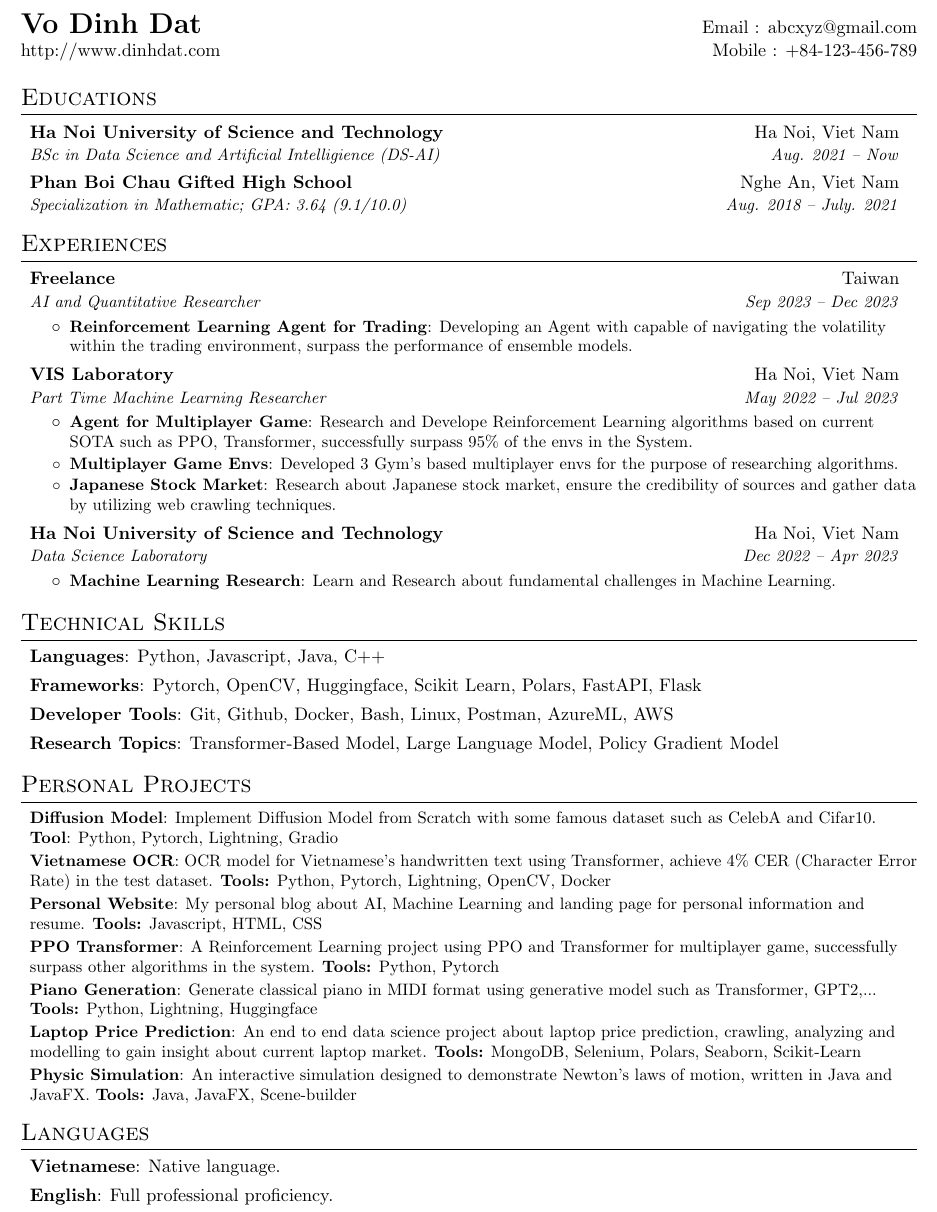
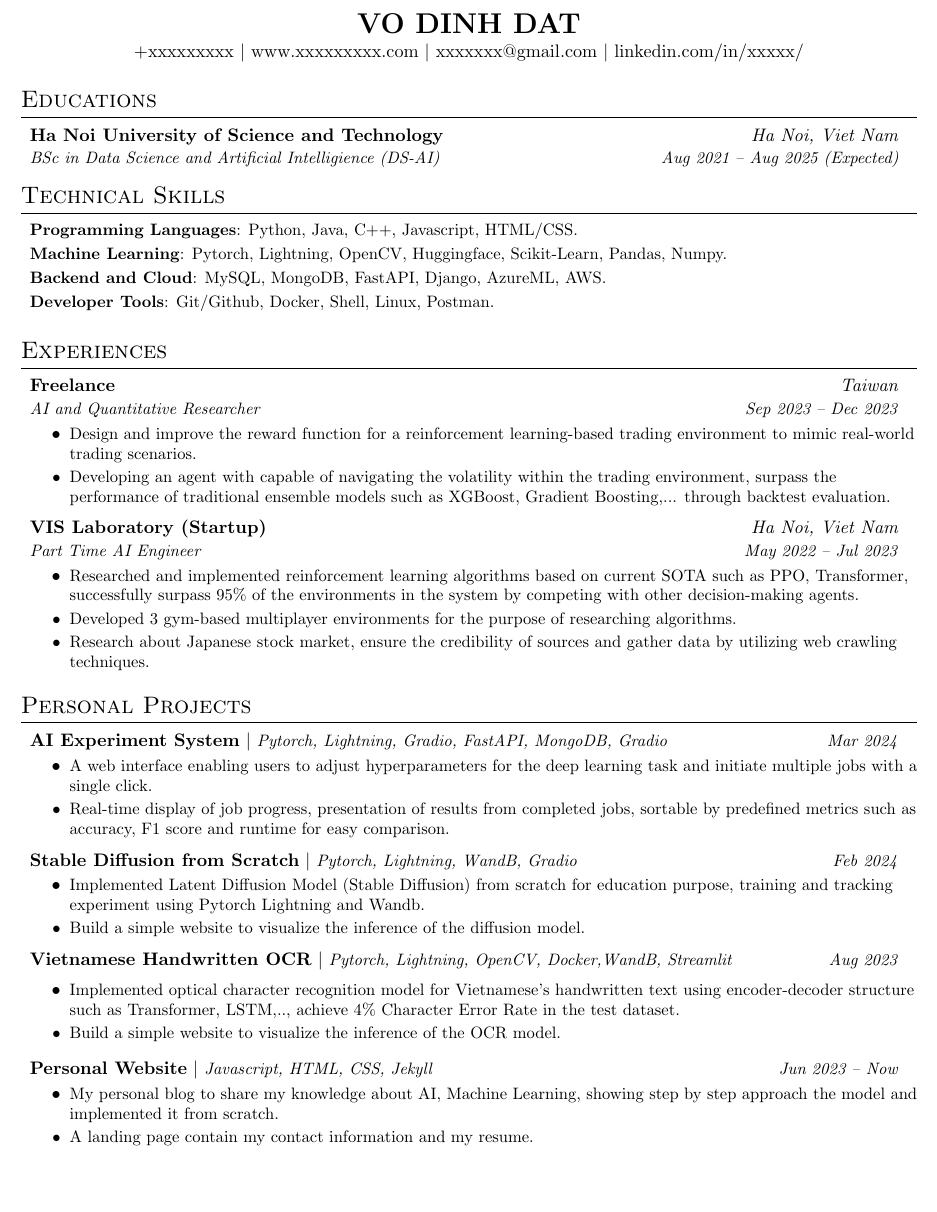
Before and after one commit to datvodinh/resume, a LaTeX CV (resume_html.tex): part of the page, cut at the place of the change, the shorter picture padded with empty space. Compiled offline with pdfLaTeX.

Commit message:
update resume

```diff
--- a/resume_html.tex
+++ b/resume_html.tex
@@ -44,6 +44,12 @@
 \newcommand{\resumeItem}[2]{
   \item\small{
     \textbf{#1}{: #2 \vspace{-2pt}}
+  }
+}
+
+\newcommand{\resumeitem}[1]{
+  \item\small{
+    #1 \vspace{-2pt}
   }
 }
 
@@ -85,11 +99,19 @@
 \begin{document}
 
 %----------HEADING-----------------
-\begin{tabular*}{\textwidth}{l@{\extracolsep{\fill}}r}
-  \textbf{\href{http://dinhdat.com/}{\LARGE Vo Dinh Dat}} & Email : \href{mailto:abcxyz@gmail.com}{abcxyz@gmail.com}\\
-  \href{http://dinhdat.com/}{http://www.dinhdat.com} & Mobile : \href{tel:+84123456789}{+84-123-456-789} \\
-\end{tabular*}
+% \begin{tabular*}{\textwidth}{l@{\extracolsep{\fill}}r}
+%   \textbf{\href{http://dinhdat.com/}{\LARGE Vo Dinh Dat}} & Email : \href{mailto:vodinhdat03@gmail.com}{vodinhdat03@gmail.com}\\
+%   \href{https://dinhdat.com/}{www.dinhdat.com} & Mobile : \href{tel:+84399565203}{+84-399-565-203} \\
+%   & \href{https://www.linkedin.com/in/datvodinh/}{{LinkedIn: linkedin.com/in/datvodinh/}}
+% \end{tabular*}
 
+\begin{center}
+  \textbf{\LARGE {VO DINH DAT}} \\ \vspace{1pt}
+  \href{tel:+xxxxxxxxx}{{+xxxxxxxxx}} $|$ \href{https://xxxxxx.com}{{www.xxxxxxxxx.com}}
+  $|$ \href{mailto:xxxxxxxx@gmail.com}{{xxxxxxx@gmail.com}} $|$
+  \href{https://www.linkedin.com/in/xxxxxxx/}{{linkedin.com/in/xxxxx/}}
+
+\end{center}
 %-----------SUMMARY-----------------
 % \section{Summary}
 % An ambitious junior with a year of experience in research and
@@ -98,12 +120,22 @@
 \section{Educations}
   \resumeSubHeadingListStart
     \resumeSubheading
-      {Ha Noi University of Science and Technology}{Ha Noi, Viet Nam}
-      {BSc in Data Science and Artificial Intelligience (DS-AI)}{Aug. 2021 -- Now}
-    \resumeSubheading
-      {Phan Boi Chau Gifted High School}{Nghe An, Viet Nam}
-      {Specialization in Mathematic;  GPA: 3.64 (9.1/10.0)}{Aug. 2018 -- July. 2021}
+      {Ha Noi University of Science and Technology}{\textit{Ha Noi, Viet Nam}}
+      {BSc in Data Science and Artificial Intelligience (DS-AI)}{Aug 2021 -- Aug 2025 (Expected)}
+    % \resumeSubheading
+    %   {Phan Boi Chau Gifted High School}{Nghe An, Viet Nam}
+    %   {Specialization in Mathematic;  GPA: 3.64 (9.1/10.0)}{Aug. 2018 -- July. 2021}
   \resumeSubHeadingListEnd
+
+  %--------PROGRAMMING SKILLS------------
+
+\section{Technical Skills}
+\resumeItemListStart[leftmargin=*,label={}]
+  \resumeitem{\textbf{Programming Languages}: {Python, Java, C++, Javascript, HTML/CSS.}} \\[-\baselineskip]
+  \resumeitem{\textbf{Machine Learning}: {Pytorch, Lightning, OpenCV, Huggingface, Scikit-Learn, Pandas, Numpy.}} \\[-\baselineskip]
+  \resumeitem{\textbf{Backend and Cloud}: {MySQL, MongoDB, FastAPI, Django, AzureML, AWS.}} \\[-\baselineskip]
+  \resumeitem{\textbf{Developer Tools}: {Git/Github, Docker, Shell, Linux, Postman.}}\\[-\baselineskip]
+\resumeItemListEnd
 
 
 %-----------EXPERIENCE-----------------
@@ -113,69 +145,57 @@
       {Freelance}{Taiwan}
       {AI and Quantitative Researcher}{Sep 2023 -- Dec 2023}
       \resumeItemListStart
-        \resumeItem{Reinforcement Learning Agent for Trading}
-          {Developing an Agent with capable of navigating the volatility within the trading environment, surpass the performance of ensemble models.}
+        \resumeitem{Design and improve the reward function for a reinforcement learning-based trading environment to mimic real-world trading scenarios.}
+        \resumeitem{Developing an agent with capable of navigating the volatility within the trading environment, surpass the performance of traditional ensemble models such as XGBoost, Gradient Boosting,... through backtest evaluation.}
       \resumeItemListEnd
 
 
     \resumeSubheading
-      {VIS Laboratory}{Ha Noi, Viet Nam}
-      {Part Time Machine Learning Researcher}{May 2022 -- Jul 2023}
+      {VIS Laboratory (Startup)}{Ha Noi, Viet Nam}
+      {Part Time AI Engineer}{May 2022 -- Jul 2023}
       \resumeItemListStart
-        \resumeItem{Agent for Multiplayer Game}
-          {Research and Develope Reinforcement Learning algorithms based on current SOTA such as PPO, Transformer, successfully surpass 95\% of the envs in the System.}
-        \resumeItem{Multiplayer Game Envs}
-          {Developed 3 Gym's based multiplayer envs  for the purpose of researching algorithms.}
-        \resumeItem{Japanese Stock Market}
-          {Research about Japanese stock market, ensure the credibility of sources and gather data by utilizing web crawling techniques.}
+        \resumeitem{Researched and implemented reinforcement learning algorithms based on current SOTA such as PPO, Transformer, successfully surpass 95\% of the environments in the system by competing with other decision-making agents.}
+        \resumeitem{Developed 3 gym-based multiplayer environments  for the purpose of researching algorithms.}
+        \resumeitem{Research about Japanese stock market, ensure the credibility of sources and gather data by utilizing web crawling techniques.}
       \resumeItemListEnd
-
-    \resumeSubheading
-      {Ha Noi University of Science and Technology}{Ha Noi, Viet Nam}
-      {Data Science Laboratory}{Dec 2022 -- Apr 2023}
-      \resumeItemListStart
-        \resumeItem{Machine Learning Research}
-          {Learn and Research about fundamental challenges in Machine Learning.}
-      \resumeItemListEnd
-
   \resumeSubHeadingListEnd
-
-%--------PROGRAMMING SKILLS------------
-
-
-\section{Technical Skills}
- \resumeSubHeadingListStart
-  \item{\textbf{Languages}: {Python, Javascript, Java, C++}}\\[-\baselineskip]
-  \item{\textbf{Frameworks}: {Pytorch, OpenCV, Huggingface, Scikit Learn, Polars, FastAPI, Flask}}\\[-\baselineskip]
-  \item{\textbf{Developer Tools}: {Git, Github, Docker, Bash, Linux, Postman, AzureML, AWS}}\\[-\baselineskip]
-  \item{\textbf{Research Topics}: {Transformer-Based Model, Large Language Model, Policy Gradient Model}}\\[-\baselineskip]
- \resumeSubHeadingListEnd
-
 
 %-----------PROJECTS-----------------
 \section{Personal Projects}
-  \resumeSubHeadingListStart
-    \resumeSubItem{Diffusion Model}
-      {Implement Diffusion Model from Scratch with some famous dataset such as CelebA and Cifar10. \textbf{Tool}: Python, Pytorch, Lightning, Gradio}
-    \resumeSubItem{Vietnamese OCR}
-      {OCR model for Vietnamese's handwritten text using Transformer, achieve 4\% CER (Character Error Rate) in the test dataset. \textbf{Tools:} Python, Pytorch, Lightning, OpenCV, Docker}
-    \resumeSubItem{Personal Website}
-      {My personal blog about AI, Machine Learning and landing page for personal information and resume. \textbf{Tools:} Javascript, HTML, CSS}
-    \resumeSubItem{PPO Transformer}
-      {A Reinforcement Learning project using PPO and Transformer for multiplayer game, successfully surpass other algorithms in the system. \textbf{Tools:} Python, Pytorch}
-      \resumeSubItem{Piano Generation}
-      {Generate classical piano in MIDI format using generative model such as Transformer, GPT2,... \textbf{Tools:} Python, Lightning, Huggingface}
-      \resumeSubItem{Laptop Price Prediction}
-      {An end to end data science project about laptop price prediction, crawling, analyzing and modelling to gain insight about current laptop market. \textbf{Tools:} MongoDB, Selenium, Polars, Seaborn, Scikit-Learn}
-      \resumeSubItem{Physic Simulation}
-      {An interactive simulation designed to demonstrate Newton's laws of motion, written in Java and JavaFX. \textbf{Tools:} Java, JavaFX, Scene-builder}
-  \resumeSubHeadingListEnd
+\resumeSubHeadingListStart
+  \resumeSubheadingNew
+    {AI Experiment System}{Pytorch, Lightning, Gradio, FastAPI, MongoDB, Gradio}{Mar 2024}
+    \resumeItemListStart
+      \resumeitem{A web interface enabling users to adjust hyperparameters for the deep learning task and initiate multiple jobs with a single click.}
+      \resumeitem{Real-time display of job progress, presentation of results from completed jobs, sortable by predefined metrics such as accuracy, F1 score and runtime for easy comparison.}
+    \resumeItemListEnd
+  \resumeSubheadingNew
+    {Stable Diffusion from Scratch}{Pytorch, Lightning, WandB, Gradio}{Feb 2024}
+    \resumeItemListStart
+      \resumeitem{Implemented Latent Diffusion Model (Stable Diffusion) from scratch for education purpose, training and tracking experiment using Pytorch Lightning and Wandb.}
+      \resumeitem{Build a simple website to visualize the inference of the diffusion model.}
+    \resumeItemListEnd
+    \resumeSubheadingNew
+    {Vietnamese Handwritten OCR}{Pytorch, Lightning, OpenCV, Docker,WandB, Streamlit}{Aug 2023}
 
-  %-----------LANGUAGES-----------------
-\section{Languages}
-  \resumeSubHeadingListStart
-    \item{\textbf{Vietnamese}: Native language.}\\[-\baselineskip]
-    \item{\textbf{English}: Full professional proficiency.}\\[-\baselineskip]
-  \resumeSubHeadingListEnd
+    \resumeItemListStart
+      \resumeitem{Implemented optical character recognition model for Vietnamese's handwritten text using encoder-decoder structure such as Transformer, LSTM,.., achieve 4\% Character Error Rate in the test dataset.}
+      \resumeitem{Build a simple website to visualize the inference of the OCR model.}
+    \resumeItemListEnd
+  \resumeSubheadingNew
+    {Personal Website}{Javascript, HTML, CSS, Jekyll}{Jun 2023 -- Now}
+    \resumeItemListStart
+      \resumeitem{My personal blog to share my knowledge about AI, Machine Learning, showing step by step approach the model and implemented it from scratch.}
+      \resumeitem{A landing page contain my contact information and my resume.}
+    \resumeItemListEnd
+\resumeSubHeadingListEnd
+
+
+%-----------LANGUAGES-----------------
+% \section{Languages}
+%   \resumeSubHeadingListStart
+%     \item{\textbf{Vietnamese}: Native language.}\\[-\baselineskip]
+%     \item{\textbf{English}: Full professional proficiency.}\\[-\baselineskip]
+%   \resumeSubHeadingListEnd
 %--------------------------------------
 \end{document}
```
Also changed, not shown: resume.tex (+89 -69 lines), resume_html.pdf, resume_html.tex (22 more changed lines).
